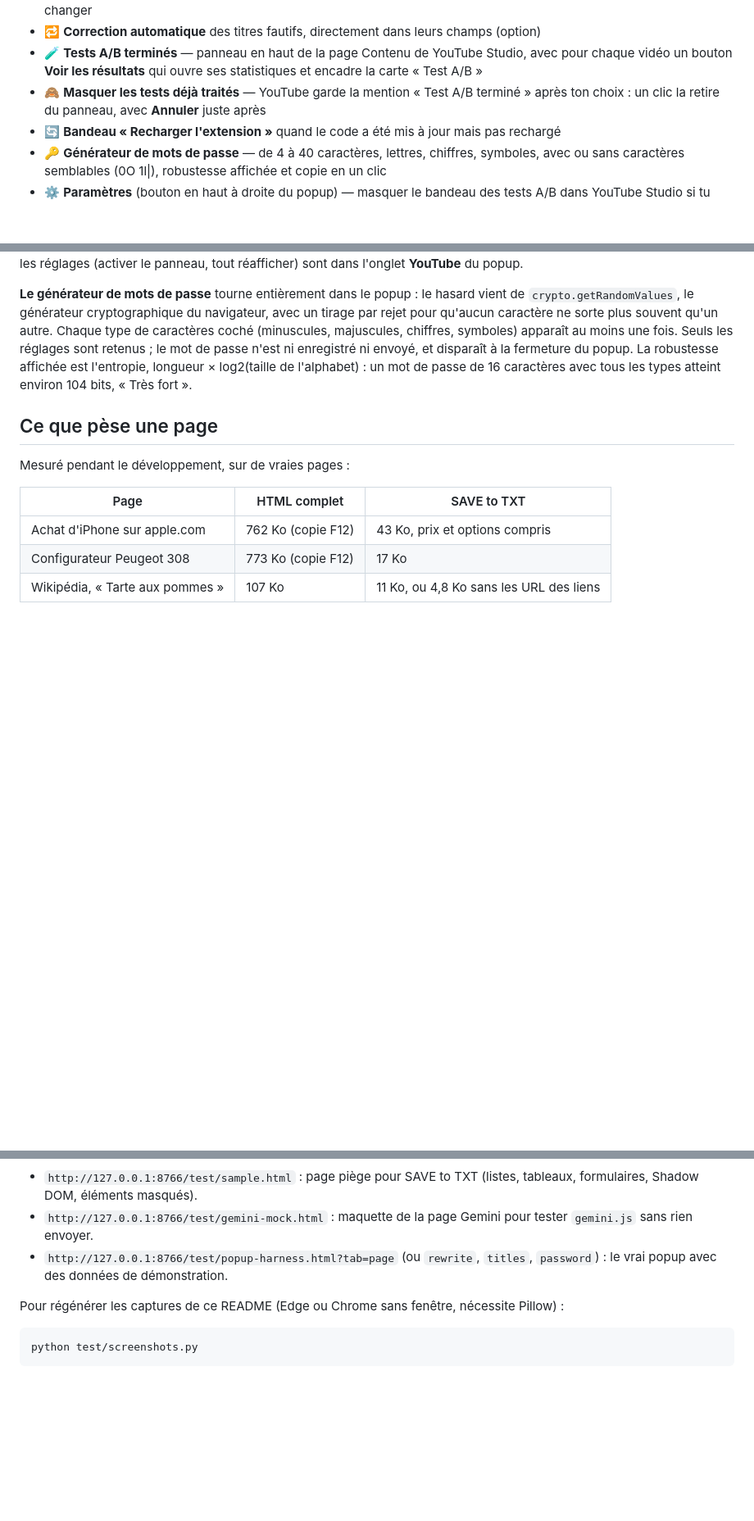
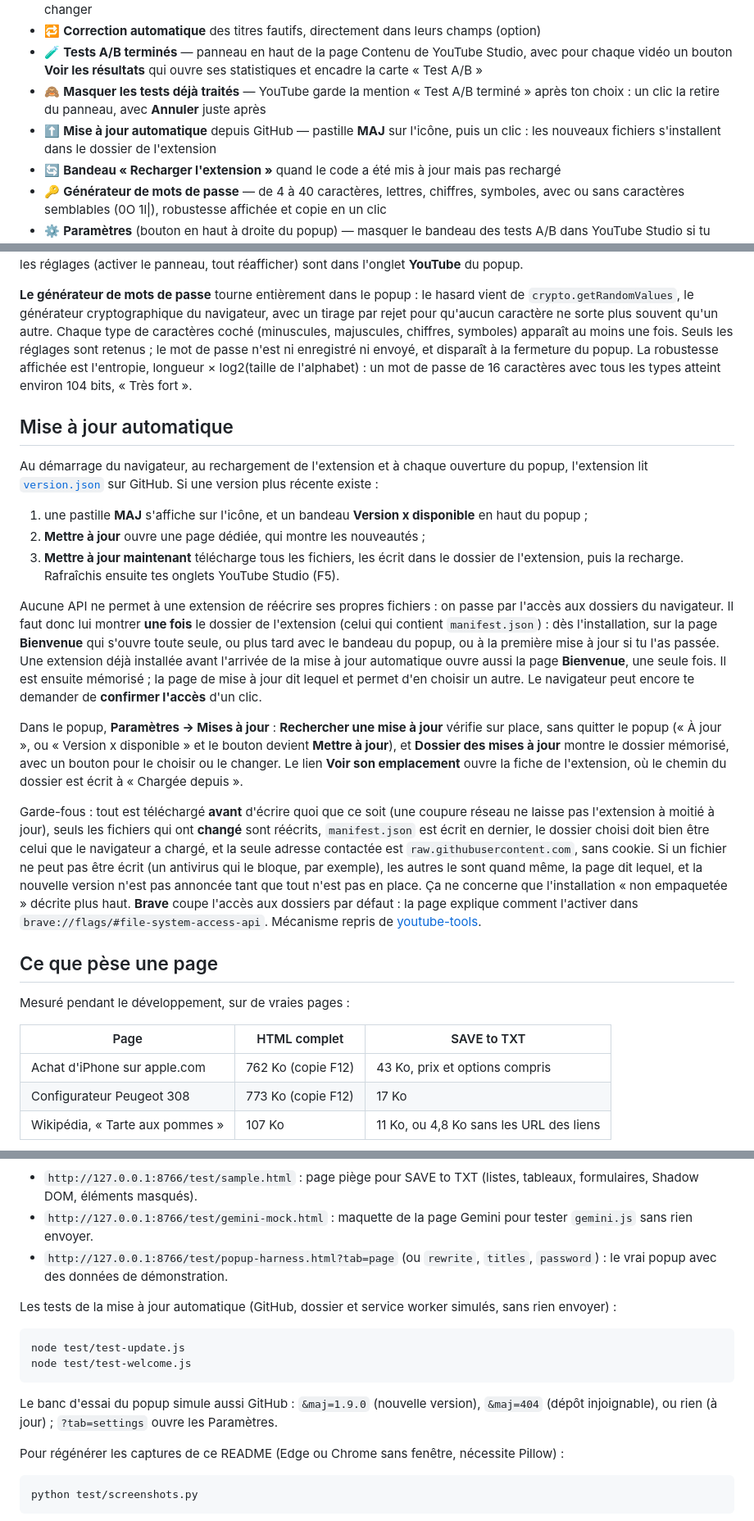
Before and after one commit to ConejoCORP/Google-More, a Markdown page: README.md, 3 parts joined by grey strips. Shown at 82% size. Drawn GitHub-style; blank space fills up the shorter version.

````diff
--- a/README.md
+++ b/README.md
@@ -38,6 +38,7 @@ Parce que le HTML d'une page est énorme et plein de bruit : la page d'achat de
 - 🔁 **Correction automatique** des titres fautifs, directement dans leurs champs (option)
 - 🧪 **Tests A/B terminés** — panneau en haut de la page Contenu de YouTube Studio, avec pour chaque vidéo un bouton **Voir les résultats** qui ouvre ses statistiques et encadre la carte « Test A/B »
 - 🙈 **Masquer les tests déjà traités** — YouTube garde la mention « Test A/B terminé » après ton choix : un clic la retire du panneau, avec **Annuler** juste après
+- ⬆️ **Mise à jour automatique** depuis GitHub — pastille **MAJ** sur l'icône, puis un clic : les nouveaux fichiers s'installent dans le dossier de l'extension
 - 🔄 **Bandeau « Recharger l'extension »** quand le code a été mis à jour mais pas rechargé
 - 🔑 **Générateur de mots de passe** — de 4 à 40 caractères, lettres, chiffres, symboles, avec ou sans caractères semblables (0O 1l|), robustesse affichée et copie en un clic
 - ⚙️ **Paramètres** (bouton en haut à droite du popup) — masquer le bandeau des tests A/B dans YouTube Studio si tu n'en veux pas
@@ -71,6 +75,20 @@ Parce que le HTML d'une page est énorme et plein de bruit : la page d'achat de
 **Le panneau des tests A/B** lit la liste des vidéos de la page Contenu : chaque ligne marquée « Test A/B terminé » y apparaît, avec sa miniature et sa date. **Voir les résultats** ouvre l'onglet Aperçu des statistiques de la vidéo par la navigation interne de Studio, sans recharger la page, puis fait défiler jusqu'à la carte « Test A/B » et l'encadre : il ne reste qu'à cliquer sur **Gérer le test**. Ctrl+clic ouvre les résultats dans un nouvel onglet. Les vidéos masquées sont retenues par l'extension ; les réglages (activer le panneau, tout réafficher) sont dans l'onglet **YouTube** du popup.
 
 **Le générateur de mots de passe** tourne entièrement dans le popup : le hasard vient de `crypto.getRandomValues`, le générateur cryptographique du navigateur, avec un tirage par rejet pour qu'aucun caractère ne sorte plus souvent qu'un autre. Chaque type de caractères coché (minuscules, majuscules, chiffres, symboles) apparaît au moins une fois. Seuls les réglages sont retenus ; le mot de passe n'est ni enregistré ni envoyé, et disparaît à la fermeture du popup. La robustesse affichée est l'entropie, longueur × log2(taille de l'alphabet) : un mot de passe de 16 caractères avec tous les types atteint environ 104 bits, « Très fort ».
+
+## Mise à jour automatique
+
+Au démarrage du navigateur, au rechargement de l'extension et à chaque ouverture du popup, l'extension lit [`version.json`](version.json) sur GitHub. Si une version plus récente existe :
+
+1. une pastille **MAJ** s'affiche sur l'icône, et un bandeau **Version x disponible** en haut du popup ;
+2. **Mettre à jour** ouvre une page dédiée, qui montre les nouveautés ;
+3. **Mettre à jour maintenant** télécharge tous les fichiers, les écrit dans le dossier de l'extension, puis la recharge. Rafraîchis ensuite tes onglets YouTube Studio (F5).
+
+Aucune API ne permet à une extension de réécrire ses propres fichiers : on passe par l'accès aux dossiers du navigateur. Il faut donc lui montrer **une fois** le dossier de l'extension (celui qui contient `manifest.json`) : dès l'installation, sur la page **Bienvenue** qui s'ouvre toute seule, ou plus tard avec le bandeau du popup, ou à la première mise à jour si tu l'as passée. Une extension déjà installée avant l'arrivée de la mise à jour automatique ouvre aussi la page **Bienvenue**, une seule fois. Il est ensuite mémorisé ; la page de mise à jour dit lequel et permet d'en choisir un autre. Le navigateur peut encore te demander de **confirmer l'accès** d'un clic.
+
+Dans le popup, **Paramètres → Mises à jour** : **Rechercher une mise à jour** vérifie sur place, sans quitter le popup (« À jour », ou « Version x disponible » et le bouton devient **Mettre à jour**), et **Dossier des mises à jour** montre le dossier mémorisé, avec un bouton pour le choisir ou le changer. Le lien **Voir son emplacement** ouvre la fiche de l'extension, où le chemin du dossier est écrit à « Chargée depuis ».
+
+Garde-fous : tout est téléchargé **avant** d'écrire quoi que ce soit (une coupure réseau ne laisse pas l'extension à moitié à jour), seuls les fichiers qui ont **changé** sont réécrits, `manifest.json` est écrit en dernier, le dossier choisi doit bien être celui que le navigateur a chargé, et la seule adresse contactée est `raw.githubusercontent.com`, sans cookie. Si un fichier ne peut pas être écrit (un antivirus qui le bloque, par exemple), les autres le sont quand même, la page dit lequel, et la nouvelle version n'est pas annoncée tant que tout n'est pas en place. Ça ne concerne que l'installation « non empaquetée » décrite plus haut. **Brave** coupe l'accès aux dossiers par défaut : la page explique comment l'activer dans `brave://flags/#file-system-access-api`. Mécanisme repris de [youtube-tools](https://github.com/ConejoCORP/youtube-tools).
 
 ## Ce que pèse une page
 
@@ -106,6 +124,15 @@ python -m http.server 8766
 - `http://127.0.0.1:8766/test/gemini-mock.html` : maquette de la page Gemini pour tester `gemini.js` sans rien envoyer.
 - `http://127.0.0.1:8766/test/popup-harness.html?tab=page` (ou `rewrite`, `titles`, `password`) : le vrai popup avec des données de démonstration.
 
+Les tests de la mise à jour automatique (GitHub, dossier et service worker simulés, sans rien envoyer) :
+
+```bash
+node test/test-update.js
+node test/test-welcome.js
+```
+
+Le banc d'essai du popup simule aussi GitHub : `&maj=1.9.0` (nouvelle version), `&maj=404` (dépôt injoignable), ou rien (à jour) ; `?tab=settings` ouvre les Paramètres.
+
 Pour régénérer les captures de ce README (Edge ou Chrome sans fenêtre, nécessite Pillow) :
 
 ```bash
````
Also changed, not shown: other parts of README.md (+16 -11 lines), screenshots/01_page-to-txt.png, screenshots/02_reformuler.png, screenshots/04_mots-de-passe.png, 16 other files.
